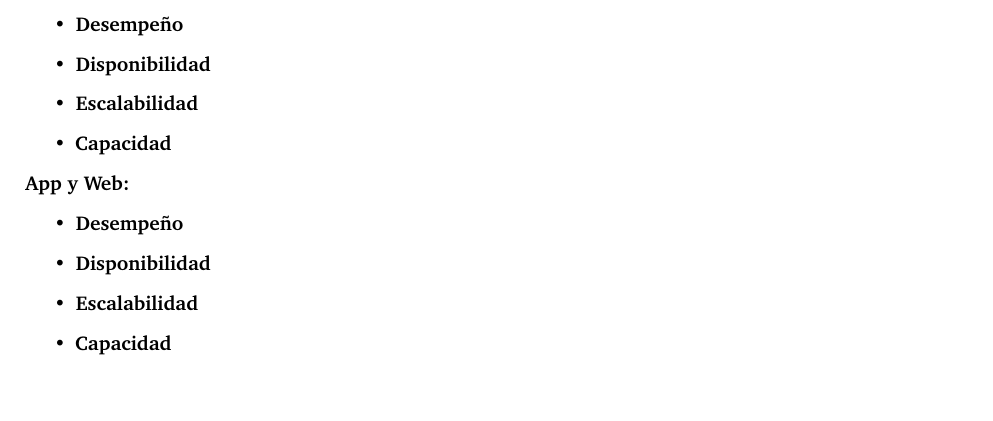
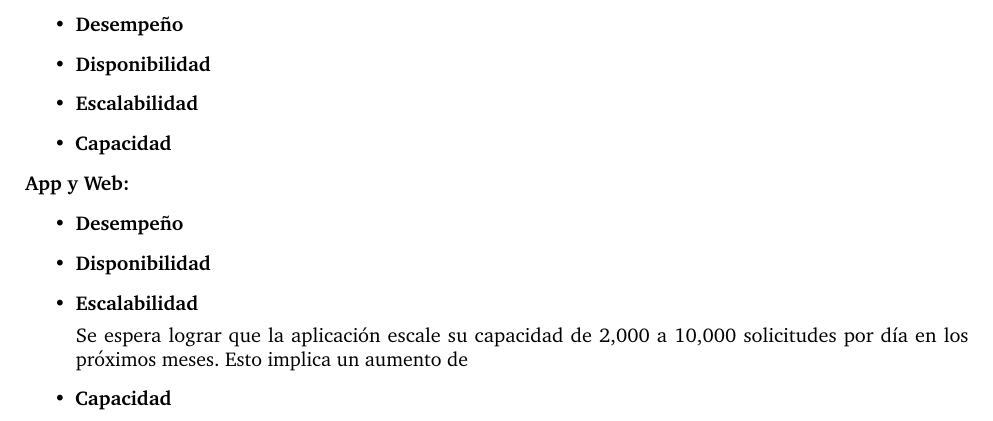
Before and after one commit to XaurDesu/infracomp-caso4, a LaTeX document (main.tex): part of page 4 of 4, cut so that both start at the same text, the shorter picture padded with empty space. Compiled offline with pdfLaTeX.

Commit message:
add even even more stuffs

```diff
--- a/main.tex
+++ b/main.tex
@@ -239,6 +239,11 @@ Para estos casos de uso, se establecen los siguientes requerimientos:
     \item \textbf{Desempeño}
     \item \textbf{Disponibilidad}
     \item \textbf{Escalabilidad}
+
+    Se espera lograr que la aplicación escale su capacidad de
+    2,000 a 10,000 solicitudes por día en los próximos meses. Esto
+    implica un aumento de
+
     \item \textbf{Capacidad}
 \end{itemize}
 %------------------------------------------------
```
Also changed, not shown: main.pdf.
